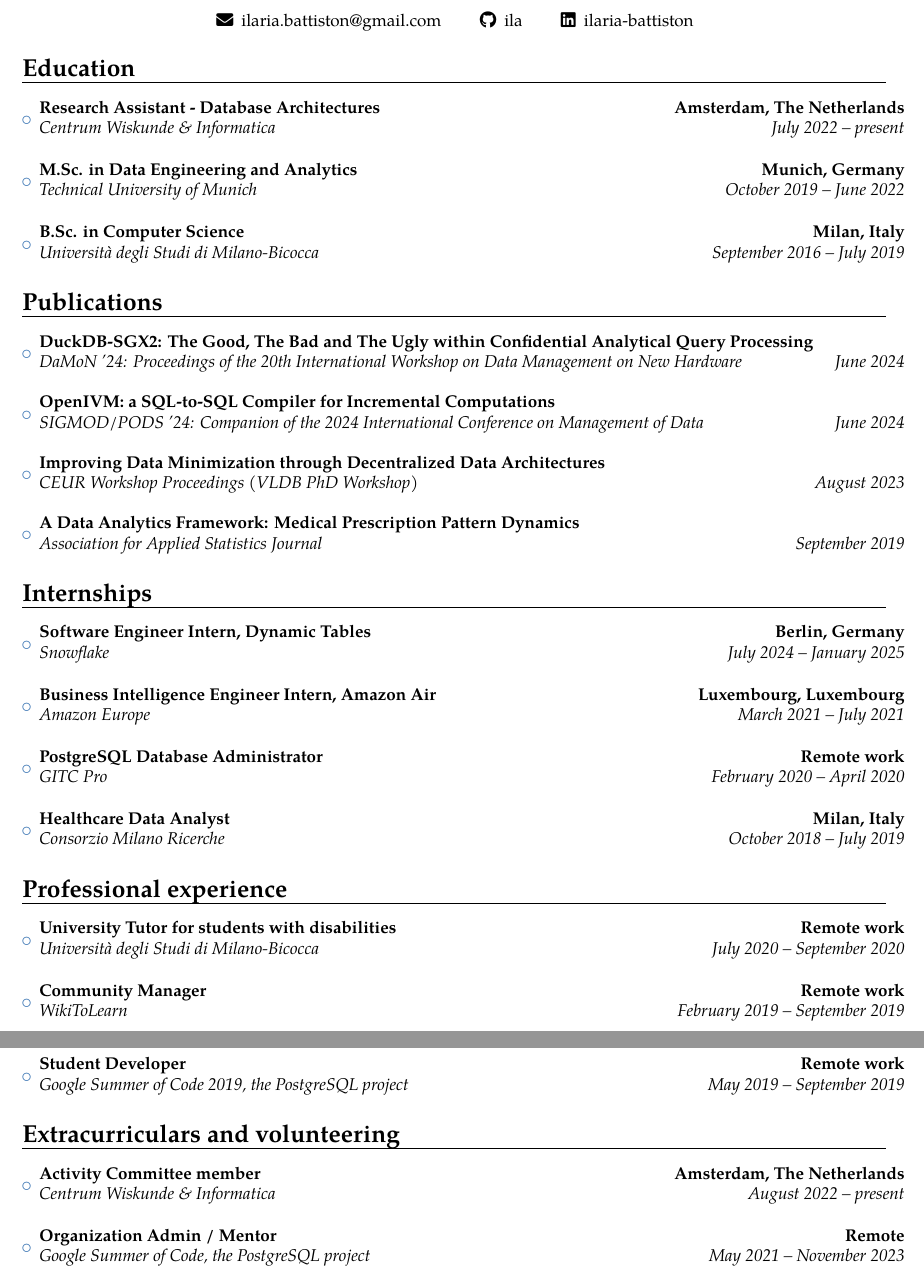
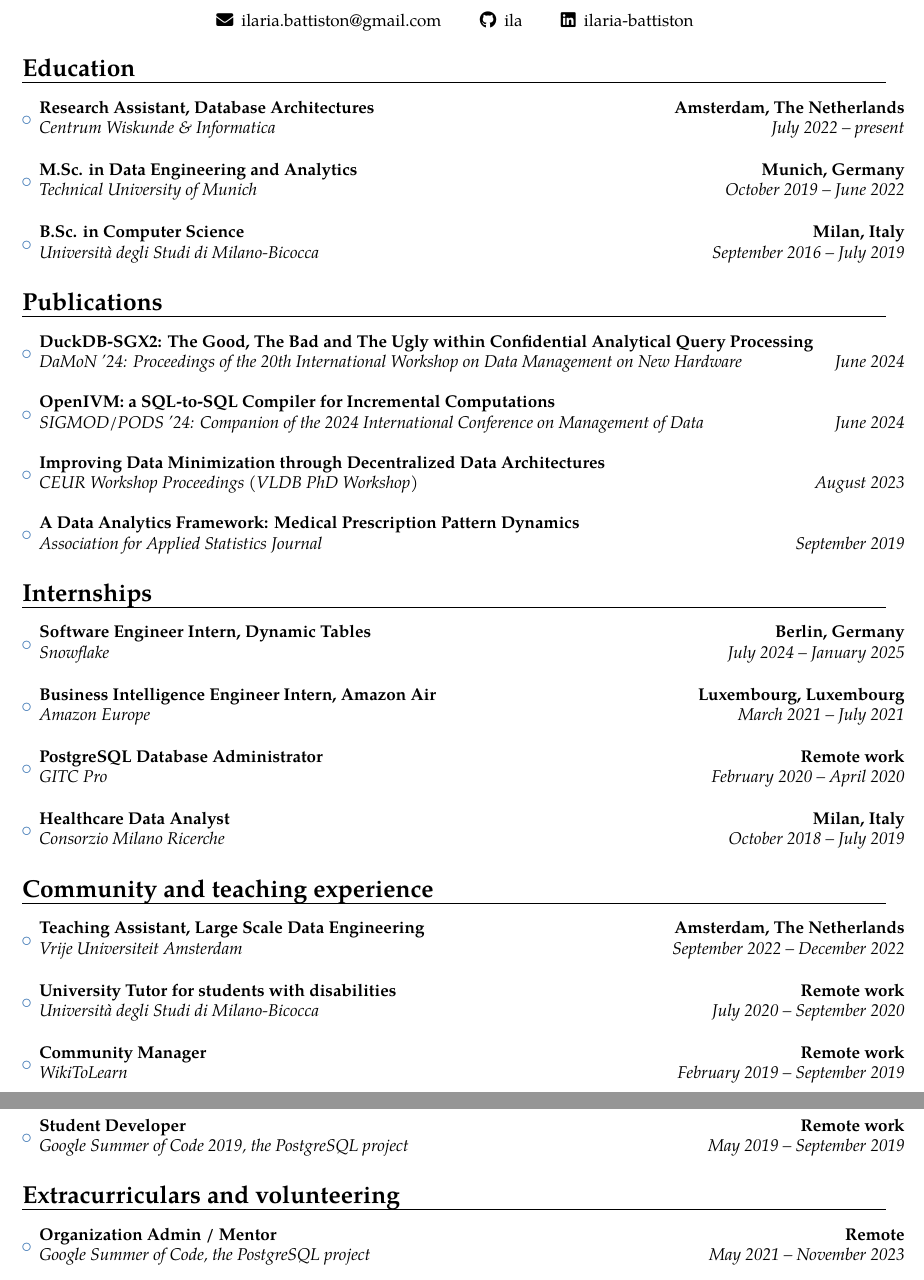
Before and after one commit to ila/Curriculum-Vitae, a LaTeX CV (Ilaria Battiston - Curriculum Vitae.tex): two parts of pages 1 and 2 of 2, joined at a grey line, cut so that both start at the same text. Compiled offline with pdfLaTeX.

Commit message:
updated cv november 24

```diff
--- a/Ilaria Battiston - Curriculum Vitae.tex
+++ b/Ilaria Battiston - Curriculum Vitae.tex
@@ -43,7 +43,7 @@
 
 	\begin{itemize}
 
-		\item{\cventry{July 2022 -- present}{Centrum Wiskunde \& Informatica}{Research Assistant - Database Architectures}{Amsterdam, The Netherlands}{}{\vspace{3pt}}}
+		\item{\cventry{July 2022 -- present}{Centrum Wiskunde \& Informatica}{Research Assistant, Database Architectures}{Amsterdam, The Netherlands}{}{\vspace{3pt}}}
 
 		\vspace{4pt}
 
@@ -108,11 +108,15 @@
 
 	\vspace{2pt}
 
-	\section{Professional experience}
+	\section{Community and teaching experience}
 
 	\vspace{4pt}
 
 	\begin{itemize}
+
+		\item{\cventry{September 2022 -- December 2022}{Vrije Universiteit Amsterdam}{Teaching Assistant, Large Scale Data Engineering}{ Amsterdam, The Netherlands}{}{\vspace{3pt}}}
+
+		\vspace{4pt}
 
 		\item{\cventry{July 2020 -- September 2020}{Università degli Studi di Milano-Bicocca}{University Tutor for students with disabilities}{ Remote work}{}{\vspace{3pt}}}
 
@@ -150,10 +154,6 @@
 	\vspace{4pt}
 
 	\begin{itemize}
-
-		\item{\cventry{August 2022 -- present}{Centrum Wiskunde \& Informatica}{Activity Committee member}{ Amsterdam, The Netherlands}{}{\vspace{3pt} }}
-
-		\vspace{4pt}
 
 		\item{\cventry{May 2021 -- November 2023}{Google Summer of Code, the PostgreSQL project}{Organization Admin / Mentor}{ Remote}{}{\vspace{3pt} }}
 
```
Also changed, not shown: Ilaria Battiston - Curriculum Vitae.pdf, Ilaria Battiston - Curriculum Vitae.tex (2 more changed lines).
